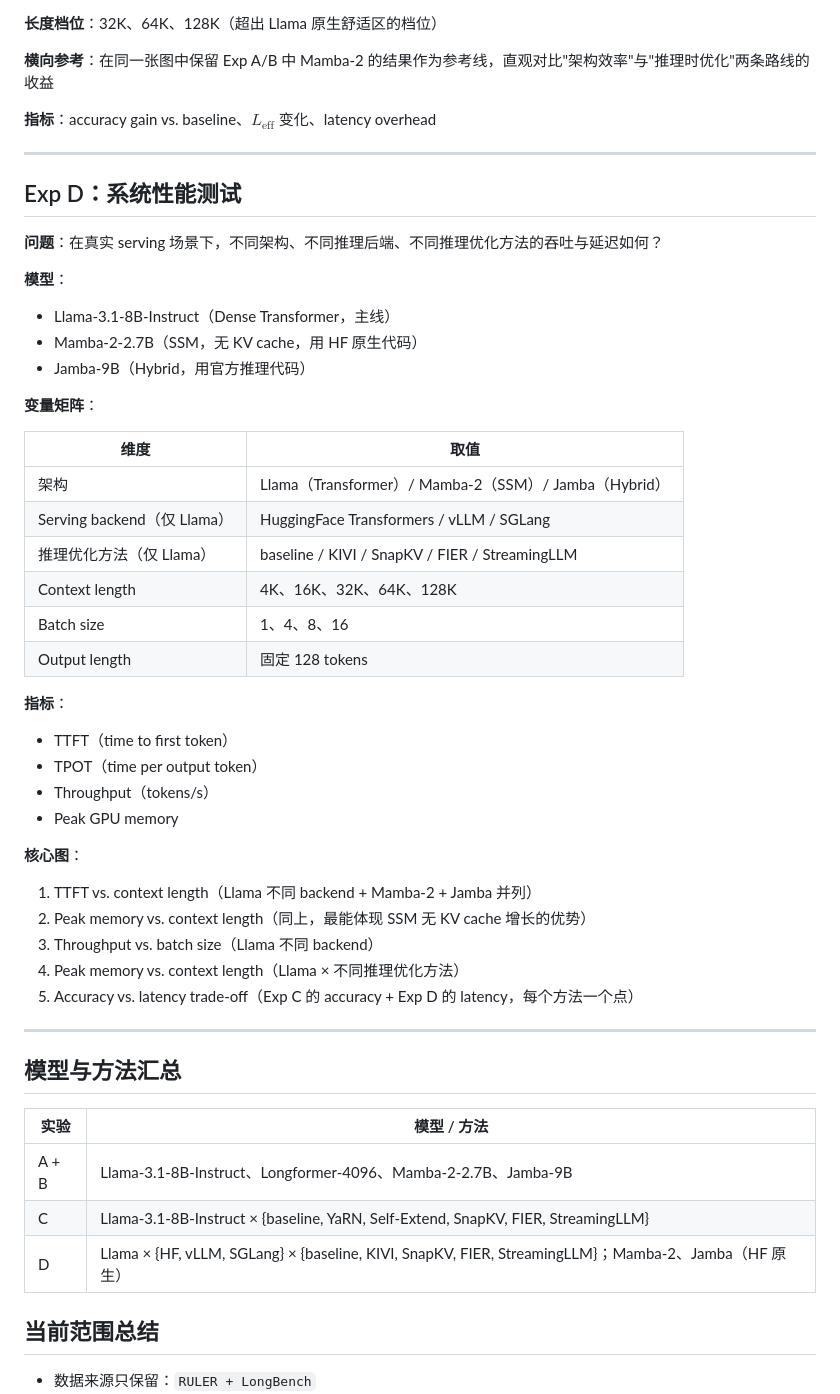
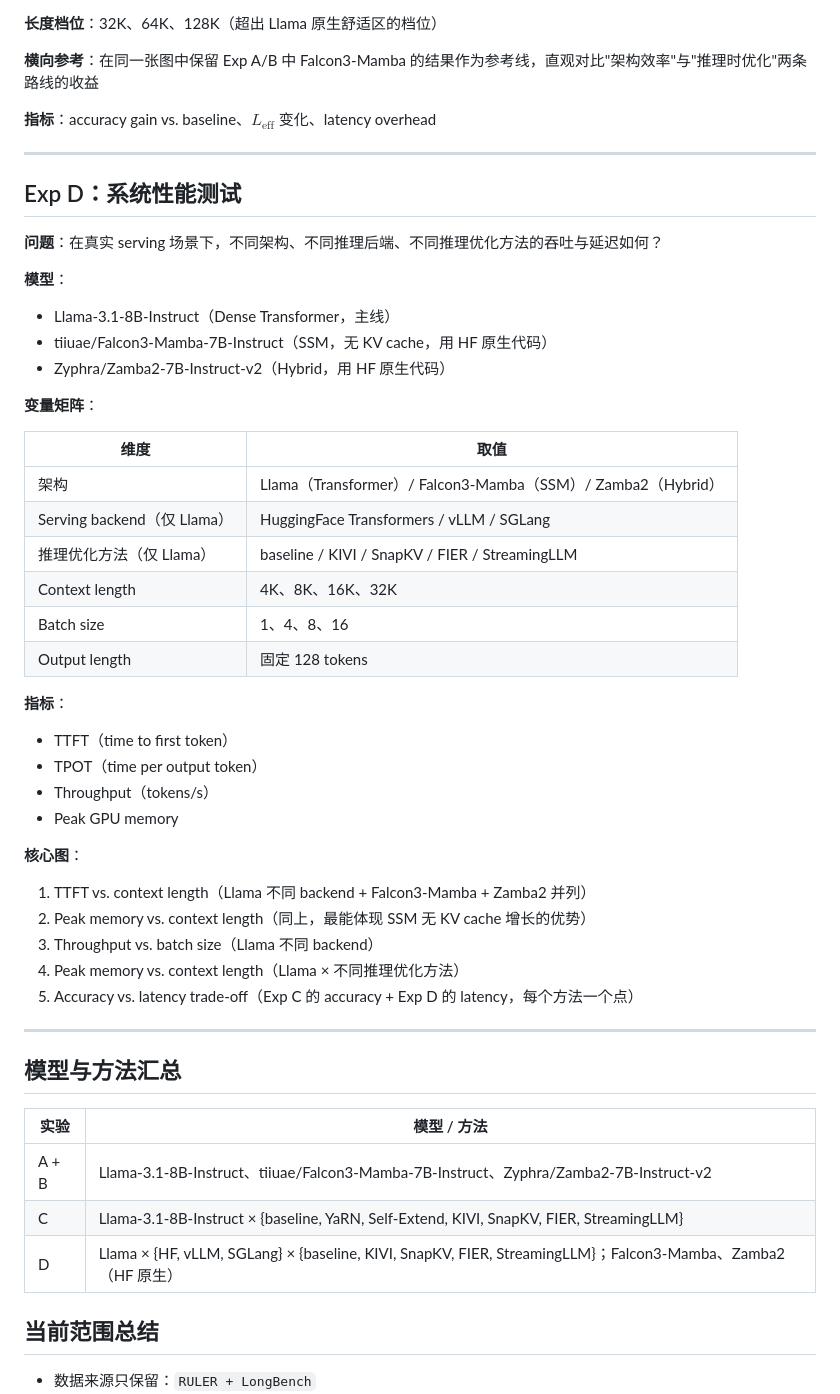
Before and after one commit to dove667/nlp_proj, a Markdown page: docs/experiments.md, the part around one of its changes. Rendered like a GitHub page.

```diff
--- a/docs/experiments.md
+++ b/docs/experiments.md
@@ -83,7 +83,7 @@
 
 **长度档位**：32K、64K、128K（超出 Llama 原生舒适区的档位）
 
-**横向参考**：在同一张图中保留 Exp A/B 中 Mamba-2 的结果作为参考线，直观对比"架构效率"与"推理时优化"两条路线的收益
+**横向参考**：在同一张图中保留 Exp A/B 中 Falcon3-Mamba 的结果作为参考线，直观对比"架构效率"与"推理时优化"两条路线的收益
 
 **指标**：accuracy gain vs. baseline、$L_\text{eff}$ 变化、latency overhead
 
@@ -95,17 +95,17 @@
 
 **模型**：
 - Llama-3.1-8B-Instruct（Dense Transformer，主线）
-- Mamba-2-2.7B（SSM，无 KV cache，用 HF 原生代码）
-- Jamba-9B（Hybrid，用官方推理代码）
+- tiiuae/Falcon3-Mamba-7B-Instruct（SSM，无 KV cache，用 HF 原生代码）
+- Zyphra/Zamba2-7B-Instruct-v2（Hybrid，用 HF 原生代码）
 
 **变量矩阵**：
 
 | 维度 | 取值 |
 |---|---|
-| 架构 | Llama（Transformer）/ Mamba-2（SSM）/ Jamba（Hybrid） |
+| 架构 | Llama（Transformer）/ Falcon3-Mamba（SSM）/ Zamba2（Hybrid） |
 | Serving backend（仅 Llama） | HuggingFace Transformers / vLLM / SGLang |
 | 推理优化方法（仅 Llama） | baseline / KIVI / SnapKV / FIER / StreamingLLM |
-| Context length | 4K、16K、32K、64K、128K |
+| Context length | 4K、8K、16K、32K |
 | Batch size | 1、4、8、16 |
 | Output length | 固定 128 tokens |
 
@@ -116,7 +116,7 @@
 - Peak GPU memory
 
 **核心图**：
-1. TTFT vs. context length（Llama 不同 backend + Mamba-2 + Jamba 并列）
+1. TTFT vs. context length（Llama 不同 backend + Falcon3-Mamba + Zamba2 并列）
 2. Peak memory vs. context length（同上，最能体现 SSM 无 KV cache 增长的优势）
 3. Throughput vs. batch size（Llama 不同 backend）
 4. Peak memory vs. context length（Llama × 不同推理优化方法）
@@ -128,9 +128,9 @@
 
 | 实验 | 模型 / 方法 |
 |---|---|
-| A + B | Llama-3.1-8B-Instruct、Longformer-4096、Mamba-2-2.7B、Jamba-9B |
-| C | Llama-3.1-8B-Instruct × {baseline, YaRN, Self-Extend, SnapKV, FIER, StreamingLLM} |
-| D | Llama × {HF, vLLM, SGLang} × {baseline, KIVI, SnapKV, FIER, StreamingLLM}；Mamba-2、Jamba（HF 原生） |
+| A + B | Llama-3.1-8B-Instruct、tiiuae/Falcon3-Mamba-7B-Instruct、Zyphra/Zamba2-7B-Instruct-v2 |
+| C | Llama-3.1-8B-Instruct × {baseline, YaRN, Self-Extend, KIVI, SnapKV, FIER, StreamingLLM} |
+| D | Llama × {HF, vLLM, SGLang} × {baseline, KIVI, SnapKV, FIER, StreamingLLM}；Falcon3-Mamba、Zamba2（HF 原生） |
 
 ## 当前范围总结
 
```
Also changed, not shown: other parts of docs/experiments.md (+8 -8 lines).
